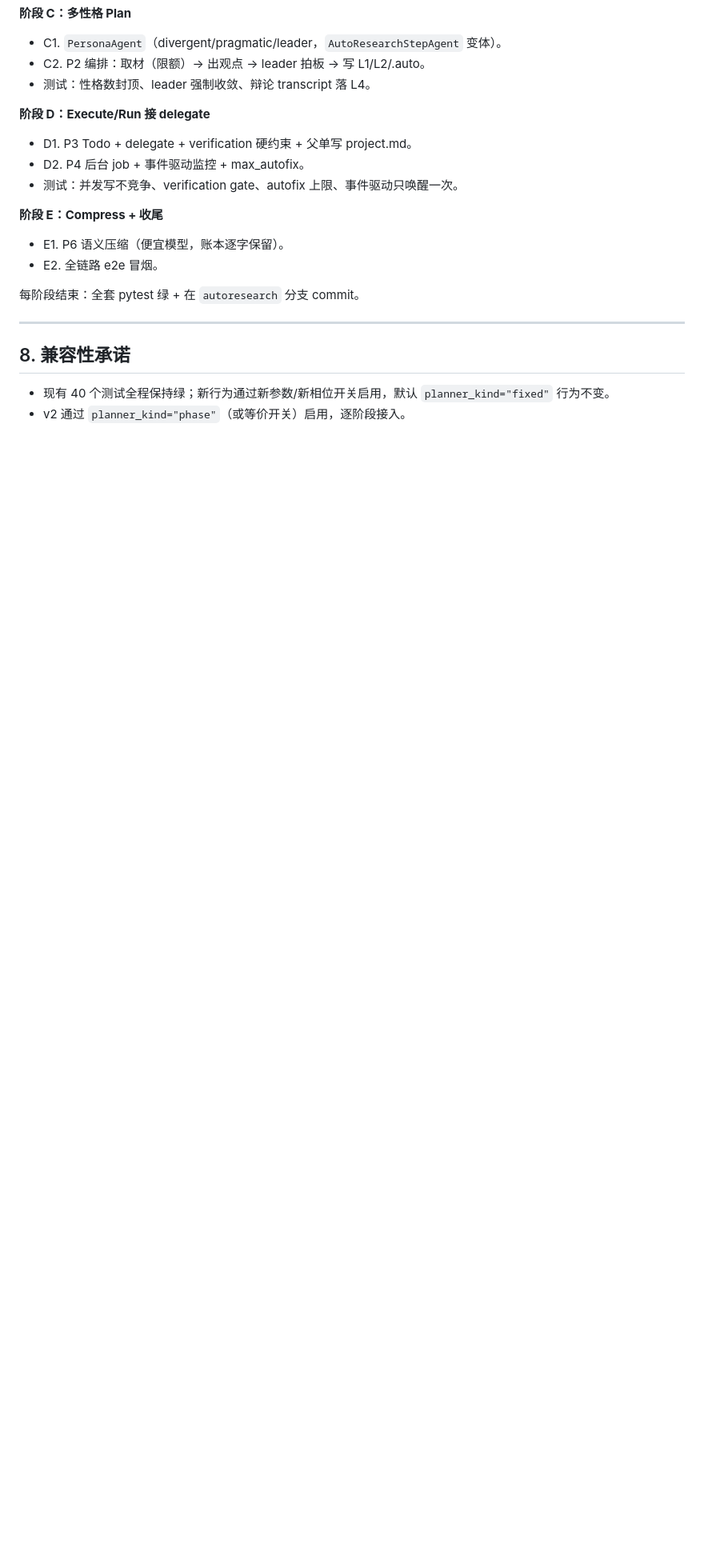
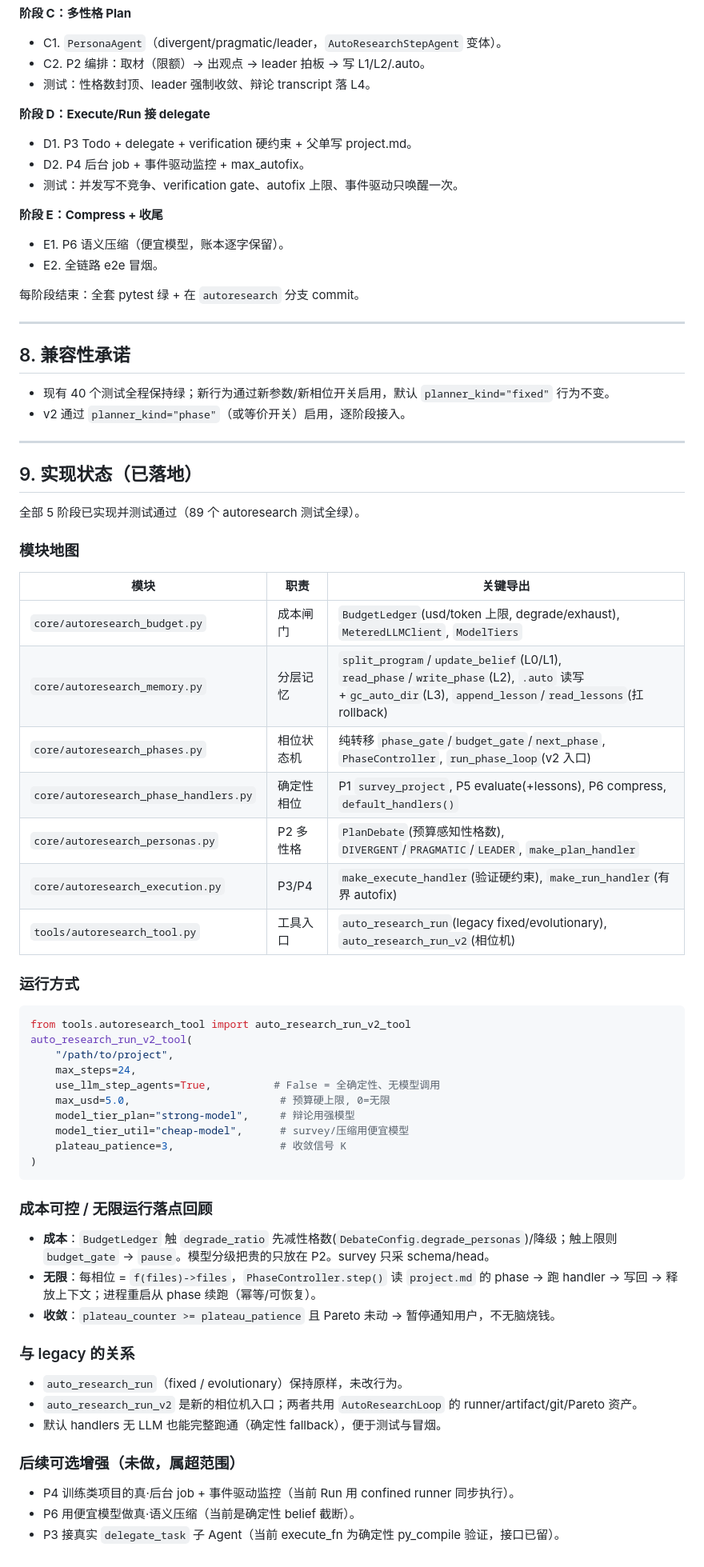
Before and after one commit to littlefishshow/R-Agent, a Markdown page: AUTORESEARCH_DESIGN_v2.md, the part around the change. Shown at 80% size. Drawn GitHub-style; blank space fills up the shorter version.

Commit message:
docs(v2): add implementation status, module map, run instructions

````diff
--- a/AUTORESEARCH_DESIGN_v2.md
+++ b/AUTORESEARCH_DESIGN_v2.md
@@ -240,3 +240,54 @@ BudgetGate: 有预算且未收敛 → Gate ; 触顶或 plateau → Pause(通知
 
 - 现有 40 个测试全程保持绿；新行为通过新参数/新相位开关启用，默认 `planner_kind="fixed"` 行为不变。
 - v2 通过 `planner_kind="phase"`（或等价开关）启用，逐阶段接入。
+
+---
+
+## 9. 实现状态（已落地）
+
+全部 5 阶段已实现并测试通过（89 个 autoresearch 测试全绿）。
+
+### 模块地图
+
+| 模块 | 职责 | 关键导出 |
+|---|---|---|
+| `core/autoresearch_budget.py` | 成本闸门 | `BudgetLedger`(usd/token 上限, degrade/exhaust), `MeteredLLMClient`, `ModelTiers` |
+| `core/autoresearch_memory.py` | 分层记忆 | `split_program`/`update_belief`(L0/L1), `read_phase`/`write_phase`(L2), `.auto` 读写+`gc_auto_dir`(L3), `append_lesson`/`read_lessons`(扛 rollback) |
+| `core/autoresearch_phases.py` | 相位状态机 | 纯转移 `phase_gate`/`budget_gate`/`next_phase`, `PhaseController`, `run_phase_loop`(v2 入口) |
+| `core/autoresearch_phase_handlers.py` | 确定性相位 | P1 `survey_project`, P5 evaluate(+lessons), P6 compress, `default_handlers()` |
+| `core/autoresearch_personas.py` | P2 多性格 | `PlanDebate`(预算感知性格数), `DIVERGENT`/`PRAGMATIC`/`LEADER`, `make_plan_handler` |
+| `core/autoresearch_execution.py` | P3/P4 | `make_execute_handler`(验证硬约束), `make_run_handler`(有界 autofix) |
+| `tools/autoresearch_tool.py` | 工具入口 | `auto_research_run`(legacy fixed/evolutionary), `auto_research_run_v2`(相位机) |
+
+### 运行方式
+
+```python
+from tools.autoresearch_tool import auto_research_run_v2_tool
+auto_research_run_v2_tool(
+    "/path/to/project",
+    max_steps=24,
+    use_llm_step_agents=True,          # False = 全确定性、无模型调用
+    max_usd=5.0,                        # 预算硬上限, 0=无限
+    model_tier_plan="strong-model",     # 辩论用强模型
+    model_tier_util="cheap-model",      # survey/压缩用便宜模型
+    plateau_patience=3,                 # 收敛信号 K
+)
+```
+
+### 成本可控 / 无限运行落点回顾
+
+- **成本**：`BudgetLedger` 触 `degrade_ratio` 先减性格数(`DebateConfig.degrade_personas`)/降级；触上限则 `budget_gate` → `pause`。模型分级把贵的只放在 P2。survey 只采 schema/head。
+- **无限**：每相位 = `f(files)->files`，`PhaseController.step()` 读 `project.md` 的 phase → 跑 handler → 写回 → 释放上下文；进程重启从 phase 续跑（幂等/可恢复）。
+- **收敛**：`plateau_counter >= plateau_patience` 且 Pareto 未动 → 暂停通知用户，不无脑烧钱。
+
+### 与 legacy 的关系
+
+- `auto_research_run`（fixed / evolutionary）保持原样，未改行为。
+- `auto_research_run_v2` 是新的相位机入口；两者共用 `AutoResearchLoop` 的 runner/artifact/git/Pareto 资产。
+- 默认 handlers 无 LLM 也能完整跑通（确定性 fallback），便于测试与冒烟。
+
+### 后续可选增强（未做，属超范围）
+
+- P4 训练类项目的真·后台 job + 事件驱动监控（当前 Run 用 confined runner 同步执行）。
+- P6 用便宜模型做真·语义压缩（当前是确定性 belief 截断）。
+- P3 接真实 `delegate_task` 子 Agent（当前 execute_fn 为确定性 py_compile 验证，接口已留）。
````
